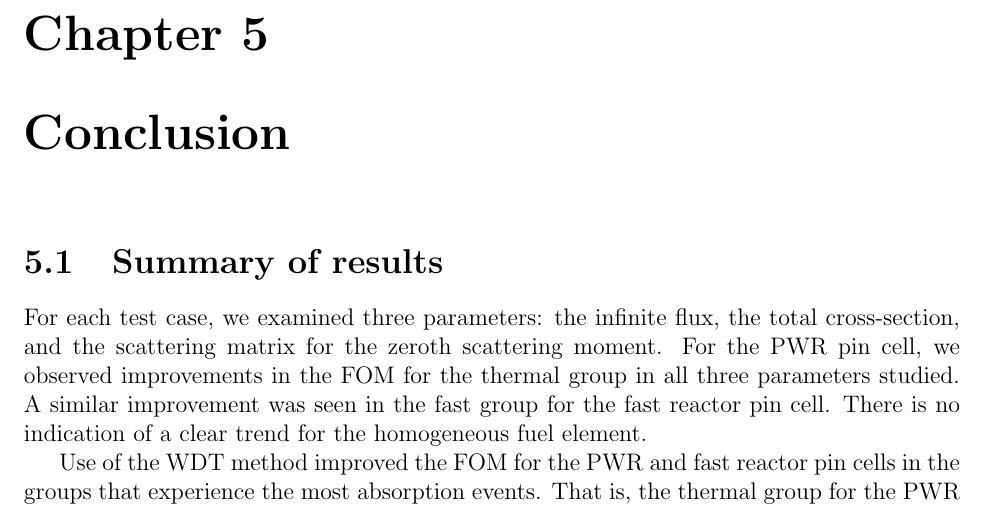
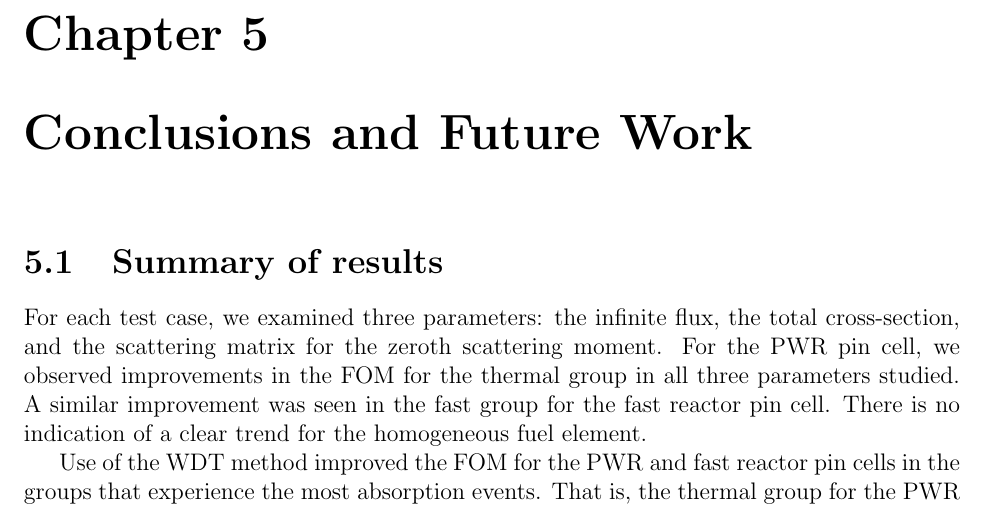
Before and after one commit to JessicaRehak/jsr_masters, a LaTeX thesis (masters_report.tex, which reads include/conclusion.tex): part of page 54 of 75, cut so that both start at the same text. Compiled offline with pdfLaTeX.

Commit message:
changed to conclusions and future work

```diff
--- a/include/conclusion.tex
+++ b/include/conclusion.tex
@@ -1,5 +1,5 @@
 
-\chapter{Conclusion}
+\chapter{Conclusions and Future Work}
 \label{chap:conclusion}
 
 % Overview of what was in the paper
```
